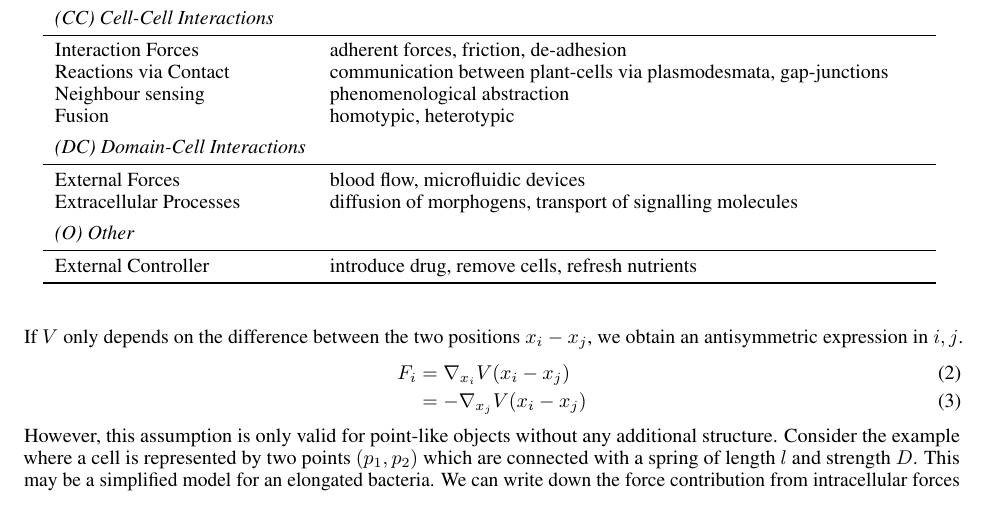
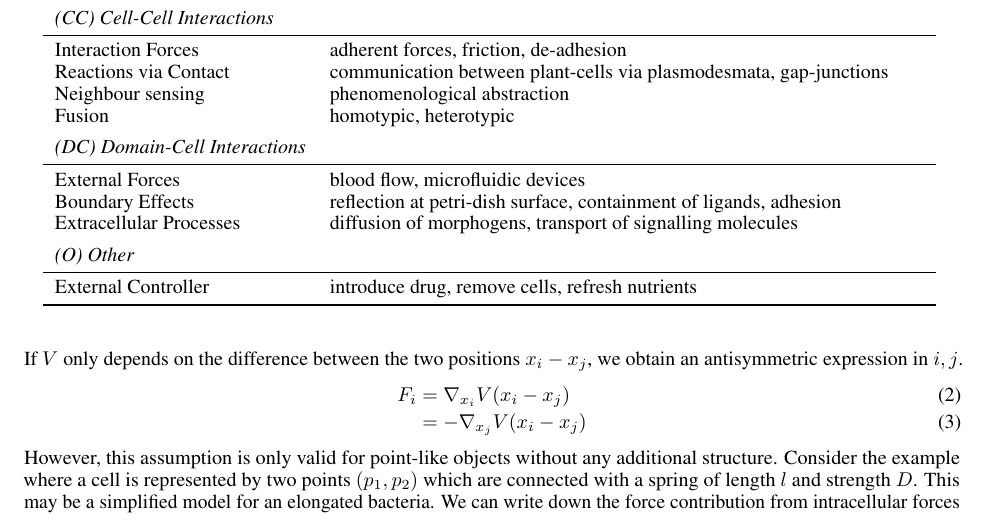
Before and after one commit to jonaspleyer/2025-theory-of-abms, a LaTeX paper (main.tex): part of page 2 of 2, cut so that both start at the same text. Compiled offline with pdfLaTeX.

Commit message:
add boundary effects as separate aspect

```diff
--- a/main.tex
+++ b/main.tex
@@ -110,6 +110,7 @@ pdfkeywords={},
         \it{(DC) Domain-Cell Interactions}\\
         \midrule
         External Forces         &blood flow, microfluidic devices\\
+        Boundary Effects        &reflection at petri-dish surface, containment of ligands, adhesion\\
         Extracellular Processes &diffusion of morphogens, transport of signalling molecules\vspace{0.5em}\\
         \it{(O) Other}\\
         \midrule
```
